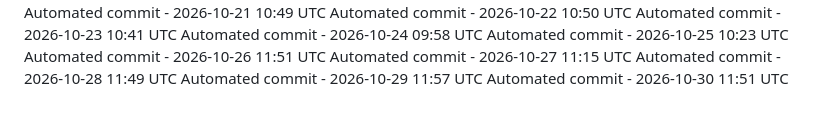
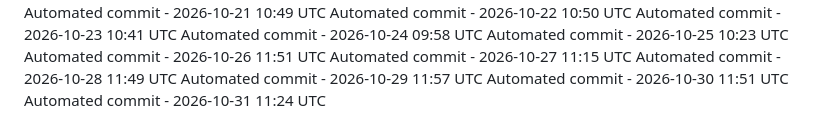
Before and after one commit to ashokvarma1188/Smartnest, a Markdown page: .towline/activity-log.md, the part around the change. Rendered like a GitHub page.

Commit message:
Automated daily commit

```diff
--- a/.towline/activity-log.md
+++ b/.towline/activity-log.md
@@ -88,3 +88,4 @@ Automated commit - 2026-10-27 11:15 UTC
 Automated commit - 2026-10-28 11:49 UTC
 Automated commit - 2026-10-29 11:57 UTC
 Automated commit - 2026-10-30 11:51 UTC
+Automated commit - 2026-10-31 11:24 UTC
```
